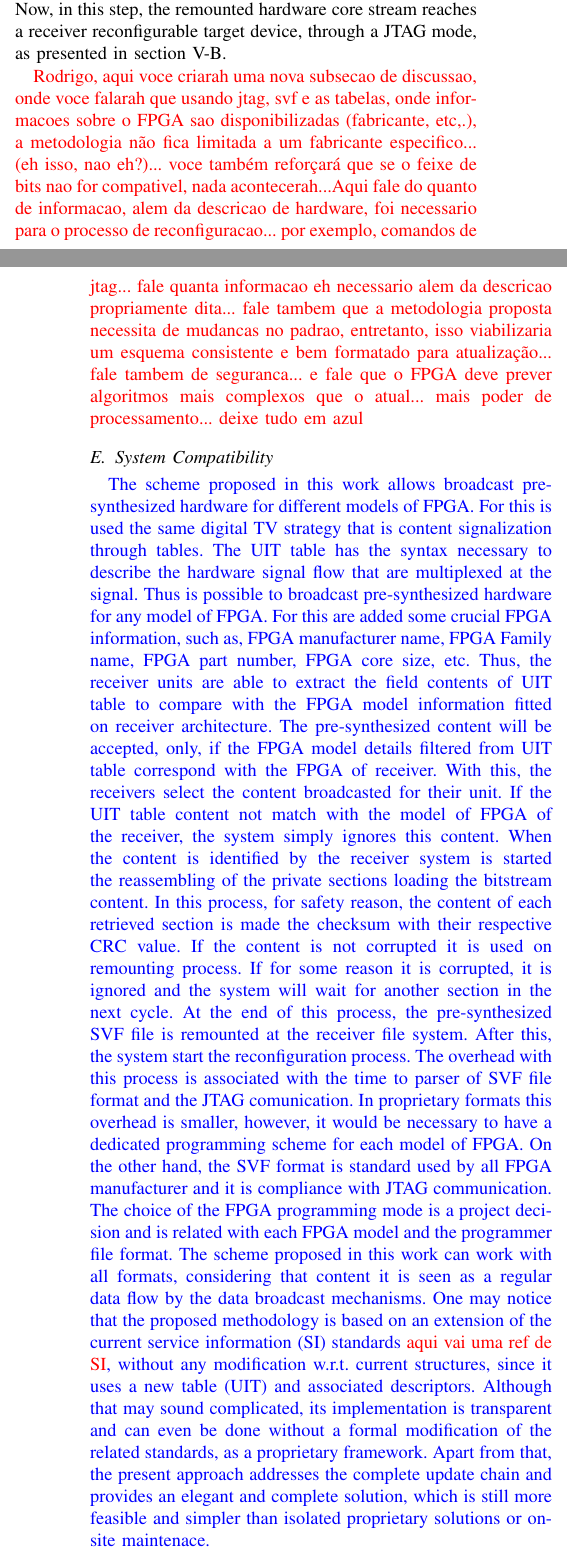
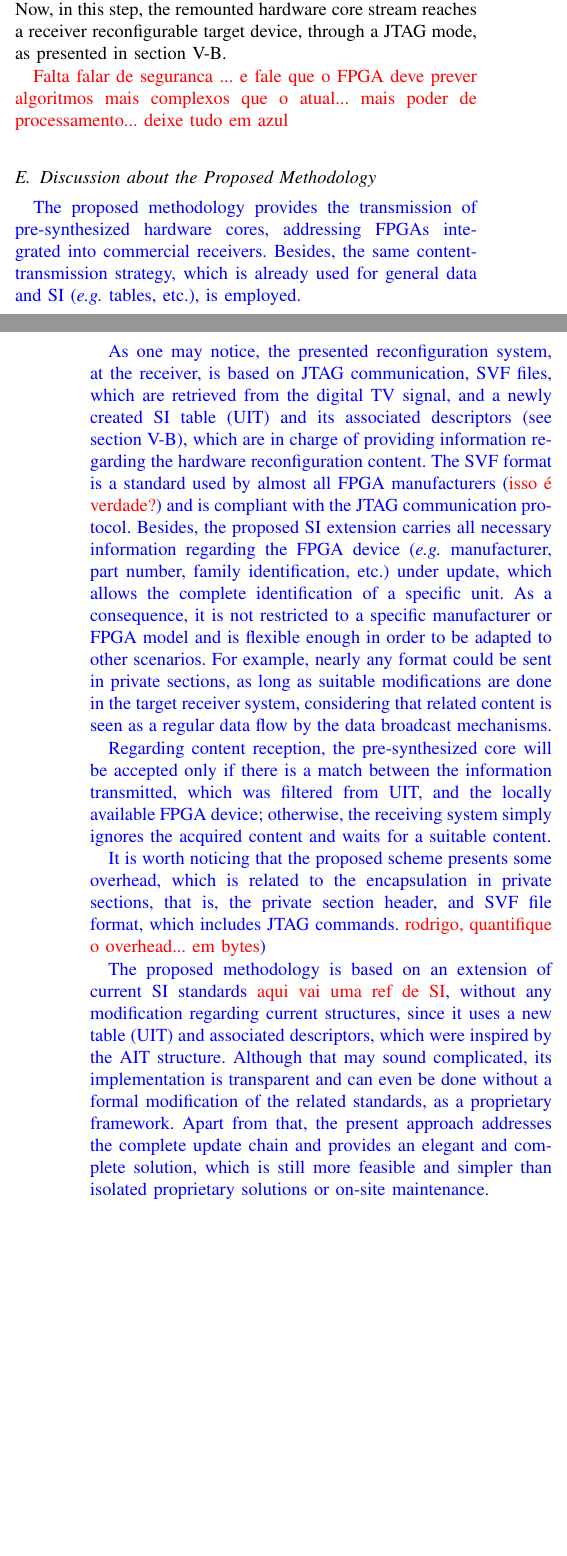
Before and after one commit to rdribeiroliveira/TCSVT_9275, a LaTeX paper (bare_jrnl.tex): two parts of the columns of pages 8 and 9 of 12, joined at a grey line, cut so that both start at the same text, the shorter picture padded with empty space. Compiled offline with pdfLaTeX; the source files are stored in an older character set and shown here as Unicode.

Commit message:
creation of the discussion section

```diff
--- a/bare_jrnl.tex
+++ b/bare_jrnl.tex
@@ -877,18 +876,26 @@ The system keeps this iterative process until the last section is received, in o
 
 The FPGA reconfiguration is the last step of the entire proposed scheme. The main idea is to exercise the complete chain, that is, from the beginning of the process (core multiplexing) to its end (FPGA reconfiguration). At this point, the receiver has already checked if the core characteristics fit the FPGA model (see section \ref{core-data}), used at the receiver, and has finished the system core reassembling (obtained broadcasted SVF file). Now, in this step, the remounted hardware core stream reaches a receiver reconfigurable target device, through a JTAG mode, as presented in section \ref{data-multiplexing}.
 
-\textcolor{red}{Rodrigo, aqui voce criarah uma nova subsecao de discussao, onde voce falarah que usando jtag, svf e as tabelas, onde informacoes sobre o FPGA sao disponibilizadas (fabricante, etc,.), a metodologia não fica limitada a um fabricante especifico... (eh isso, nao eh?)... voce também reforçará que se o feixe de bits nao for compativel, nada acontecerah...Aqui fale do quanto de informacao, alem da descricao de hardware, foi necessario para o processo de reconfiguracao... por exemplo, comandos de jtag... fale quanta informacao eh necessario alem da descricao propriamente dita... fale tambem que a metodologia proposta necessita de mudancas no padrao, entretanto, isso viabilizaria um esquema consistente e bem formatado para atualização... fale tambem de seguranca... e fale que o FPGA deve prever algoritmos mais complexos que o atual... mais poder de processamento... deixe tudo em azul}
+\textcolor{red}{Falta falar de seguranca ... e fale que o FPGA deve prever algoritmos mais complexos que o atual... mais poder de processamento... deixe tudo em azul}
 
-\subsection{System Compatibility}\label{system-compatibility}
+\subsection{Discussion about the Proposed Methodology}\label{system-compatibility}
 
-\textcolor{blue}{The scheme proposed in this work allows broadcast pre-synthesized hardware for different models of FPGA. For this is used the same digital TV strategy that is content signalization through tables. The UIT table has the syntax necessary to describe the hardware signal flow that are multiplexed at the signal. Thus is possible to broadcast pre-synthesized hardware for any model of FPGA. For this are added some crucial FPGA information, such as, FPGA manufacturer name, FPGA Family name, FPGA part number, FPGA core size, etc. Thus, the receiver units are able to extract the field contents of UIT table to compare with the FPGA model information fitted on receiver architecture. The pre-synthesized content will be accepted, only, if the FPGA model details filtered from UIT table correspond with the FPGA of receiver. With this, the receivers select the content broadcasted for their unit. If the UIT table content not match with the model of FPGA of the receiver, the system simply ignores this content. When the content is identified by the receiver system is started the reassembling of the private sections loading the bitstream content. In this process, for safety reason, the content of each retrieved section is made the checksum with their respective CRC value. If the content is not corrupted it is used on remounting process. If for some reason it is corrupted, it is ignored and the system will wait for another section in the next cycle. At the end of this process, the pre-synthesized SVF file is remounted at the receiver file system. After this, the system start the reconfiguration process. The overhead with this process is associated with the time to parser of SVF file format and the JTAG comunication. In proprietary formats this overhead is smaller, however, it would be necessary to have a dedicated programming scheme for each model of FPGA. On the other hand, the SVF format is standard used by all FPGA manufacturer and it is compliance with JTAG communication. The choice of the FPGA programming mode is a project decision and is related with each FPGA model and the programmer file format. The scheme proposed in this work can work with all formats, considering that content it is seen as a regular data flow by the data broadcast mechanisms.
-One may notice that the proposed methodology is based on an extension of the current service information (SI) standards \textcolor{red}{aqui vai uma ref de SI}, without any modification w.r.t. current structures, since it uses a new table (UIT) and associated descriptors. Although that may sound complicated, its implementation is transparent and can even be done without a formal modification of the related standards, as a proprietary framework. Apart from that, the present approach addresses the complete update chain and provides an elegant and complete solution, which is still more feasible and simpler than isolated proprietary solutions or on-site maintenace.}
+\textcolor{blue}{The proposed methodology provides the transmission of pre-synthesized hardware cores, addressing FPGAs integrated into commercial receivers. Besides, the same content-transmission strategy, which is already used for general data and SI ({\it e.g.} tables, etc.), is employed.}
+
+\textcolor{blue}{As one may notice, the presented reconfiguration system, at the receiver, is based on JTAG communication, SVF files, which are retrieved from the digital TV signal, and a newly created SI table (UIT) and its associated descriptors (see section \ref{data-multiplexing}), which are in charge of providing information regarding the hardware reconfiguration content. The SVF format is a standard used by almost all FPGA manufacturers (\textcolor{red}{isso é verdade?}) and is compliant with the JTAG communication protocol. Besides, the proposed SI extension carries all necessary information regarding the FPGA device ({\it e.g.} manufacturer, part number, family identification, etc.) under update, which allows the complete identification of a specific unit. As a consequence, it is not restricted to a specific manufacturer or FPGA model and is flexible enough in order to be adapted to other scenarios. For example, nearly any format could be sent in private sections, as long as suitable modifications are done in the target receiver system, considering that related content is seen as a regular data flow by the data broadcast mechanisms.}
+
+\textcolor{blue}{Regarding content reception, the pre-synthesized core will be accepted only if there is a match between the information transmitted, which was filtered from UIT, and the locally available FPGA device; otherwise, the receiving system simply ignores the acquired content and waits for a suitable content.}
+
+\textcolor{blue}{It is worth noticing that the proposed scheme presents some overhead, which is related to the encapsulation in private sections, that is, the private section header, and SVF file format, which includes JTAG commands. \textcolor{red}{rodrigo, quantifique o overhead... em bytes}) }
+
+
+\textcolor{blue}{The proposed methodology is based on an extension of current SI standards \textcolor{red}{aqui vai uma ref de SI}, without any modification regarding current structures, since it uses a new table (UIT) and associated descriptors, which were inspired by the AIT structure. Although that may sound complicated, its implementation is transparent and can even be done without a formal modification of the related standards, as a proprietary framework. Apart from that, the present approach addresses the complete update chain and provides an elegant and complete solution, which is still more feasible and simpler than isolated proprietary solutions or on-site maintenance.}
 
 \subsection{Reconfiguration-Process Test Results}\label{reconfig-process}
 
 As Proof of Concept (PoC), some HDL source code examples were synthesized, which aim at exciting the entire scheme. Fourth VHDL/Verilog source code examples are used, which are synthesized for a reference FPGA and then tested and validated, by means of an EDA tool.
 
-\textcolor{blue}{The experimental setup used in this work include a set of tools necessary to validate all steps of this methodology. To synthesize the digital circuits was used a tool Quartus II v.11.0 provided by the Altera FPGA manufacturer. This tool generate the programmer file in several formats including the universal format, SVF. To multiplex the content on a transport stream, was used the Advanced Stream Combiner (ASC) tool provided by the manufacturer Rohde & Schwarz. During the creation of the transport stream was add a new table (UIT) and the SVF content was split and multiplexed in private sections of 4080 bytes. To modulation and broadcast was used a VHF/UHF Modulator (DekTec DTU-215, USB-2 device) with a player tool StreamXpress v.3.10.2 also provided by DekTec company. The receiver device used for test and development was a NXP-STB225 IP and hybrid DTV set-top box provide by NXP semiconductors company. The reference design is a Linux OS based system and uses a dual core 300 MHz MIPS processor. Lastly, for the FPGA device was used a Nios Stratix EP1S10F780C6 development board.}
+\textcolor{blue}{The experimental setup used in this work include a set of tools necessary to validate all steps of this methodology. To synthesize the digital circuits was used a tool Quartus II v.11.0 provided by the Altera FPGA manufacturer. This tool generate the programmer file in several formats including the universal format, SVF. To multiplex the content on a transport stream, was used the Advanced Stream Combiner (ASC) tool provided by the manufacturer Rohde \& Schwarz. During the creation of the transport stream was add a new table (UIT) and the SVF content was split and multiplexed in private sections of 4080 bytes. To modulation and broadcast was used a VHF/UHF Modulator (DekTec DTU-215, USB-2 device) with a player tool StreamXpress v.3.10.2 also provided by DekTec company. The receiver device used for test and development was a NXP-STB225 IP and hybrid DTV set-top box provide by NXP semiconductors company. The reference design is a Linux OS based system and uses a dual core 300 MHz MIPS processor. Lastly, for the FPGA device was used a Nios Stratix EP1S10F780C6 development board.}
 \textcolor{red}{Rodrigo, aqui voce coloca um resumo do seu ambiente de testes, com placa de FPGA, frequencia da placa, computador, etc. coloque tudo que voce usou e deixe em azul}
 
 The validation is based on typical examples, in order to check if the FPGA is configured properly and the scheme works in a DTV system. The first pre-synthesized example converted to an SVF file (see section \ref{hardware-data}) is a simple binary-coded decimal (BCD) light emitting diode (LED) counter (Ex01.svf). The second one is a BCD to $7$-Seg decoder (Ex02.svf). The third is an example in which a text message is written on a 16x2 liquid crystal display (LCD) device (Ex03.svf). Finally, the fourth and last one is a $7$ segments counter (Ex04.svf).
```
Also changed, not shown: bare_jrnl.pdf, images/cyc.eps, bare_jrnl.tex (11 more changed lines).
